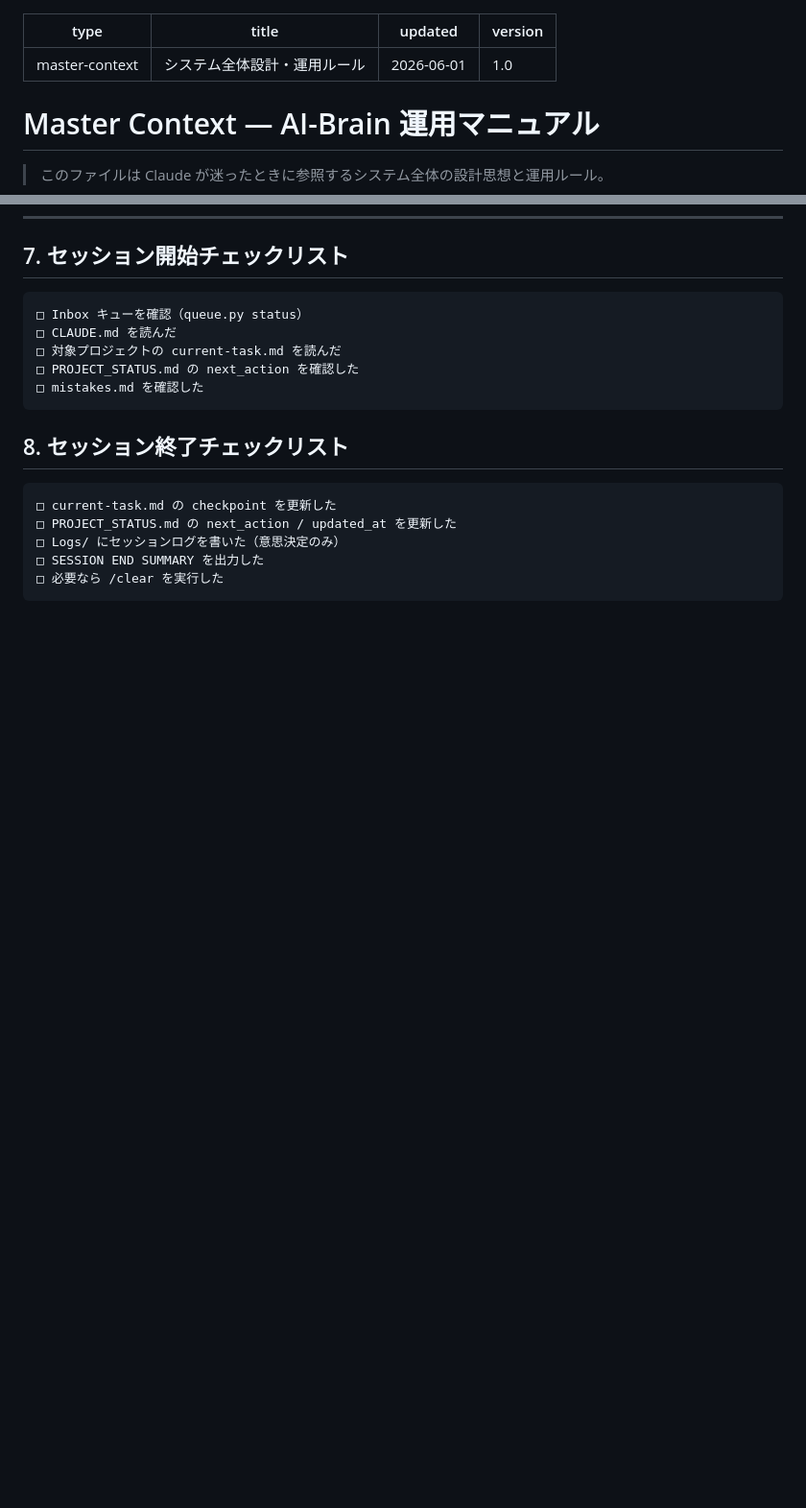
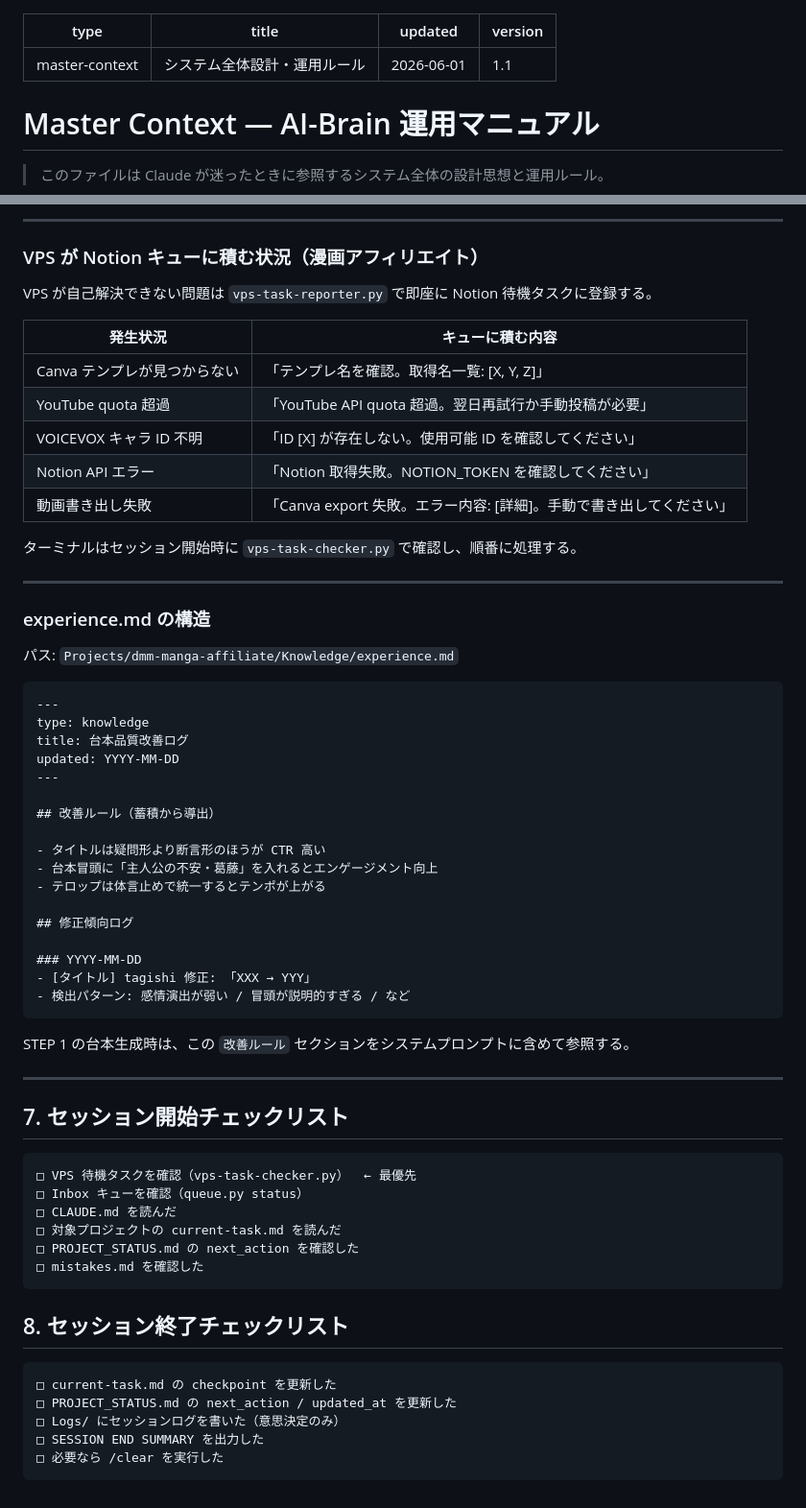
Before and after one commit to coretagishi-lab/claude-brain, a Markdown page: master-context.md, 2 parts joined by grey strips. Shown at 96% size. GitHub-like rendering; blank space fills up the shorter version.

````diff
--- a/master-context.md
+++ b/master-context.md
@@ -2,7 +2,7 @@
 type: master-context
 title: システム全体設計・運用ルール
 updated: 2026-06-01
-version: 1.0
+version: 1.1
 ---
 
 # Master Context — AI-Brain 運用マニュアル
@@ -219,6 +284,53 @@ tagishi への確認が必要なときは**必ずこのフォーマットを使
+---
+
+### VPS が Notion キューに積む状況（漫画アフィリエイト）
+
+VPS が自己解決できない問題は `vps-task-reporter.py` で即座に Notion 待機タスクに登録する。
+
+| 発生状況 | キューに積む内容 |
+|---|---|
+| Canva テンプレが見つからない | 「テンプレ名を確認。取得名一覧: [X, Y, Z]」 |
+| YouTube quota 超過 | 「YouTube API quota 超過。翌日再試行か手動投稿が必要」 |
+| VOICEVOX キャラ ID 不明 | 「ID [X] が存在しない。使用可能 ID を確認してください」 |
+| Notion API エラー | 「Notion 取得失敗。NOTION_TOKEN を確認してください」 |
+| 動画書き出し失敗 | 「Canva export 失敗。エラー内容: [詳細]。手動で書き出してください」 |
+
+ターミナルはセッション開始時に `vps-task-checker.py` で確認し、順番に処理する。
+
+---
+
+### experience.md の構造
+
+パス: `Projects/dmm-manga-affiliate/Knowledge/experience.md`
+
+```
+---
+type: knowledge
+title: 台本品質改善ログ
+updated: YYYY-MM-DD
+---
+
+## 改善ルール（蓄積から導出）
+
+- タイトルは疑問形より断言形のほうが CTR 高い
+- 台本冒頭に「主人公の不安・葛藤」を入れるとエンゲージメント向上
+- テロップは体言止めで統一するとテンポが上がる
+
+## 修正傾向ログ
+
+### YYYY-MM-DD
+- [タイトル] tagishi 修正: 「XXX → YYY」
+- 検出パターン: 感情演出が弱い / 冒頭が説明的すぎる / など
+```
+
+STEP 1 の台本生成時は、この `改善ルール` セクションをシステムプロンプトに含めて参照する。
+
+---
+
 ## 7. セッション開始チェックリスト
 
 ```
+□ VPS 待機タスクを確認（vps-task-checker.py）  ← 最優先
 □ Inbox キューを確認（queue.py status）
 □ CLAUDE.md を読んだ
 □ 対象プロジェクトの current-task.md を読んだ
````
Also changed, not shown: other parts of master-context.md (+65 -0 lines).
